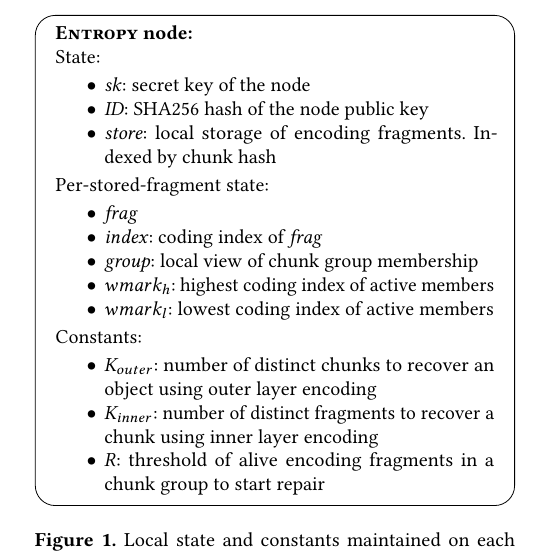
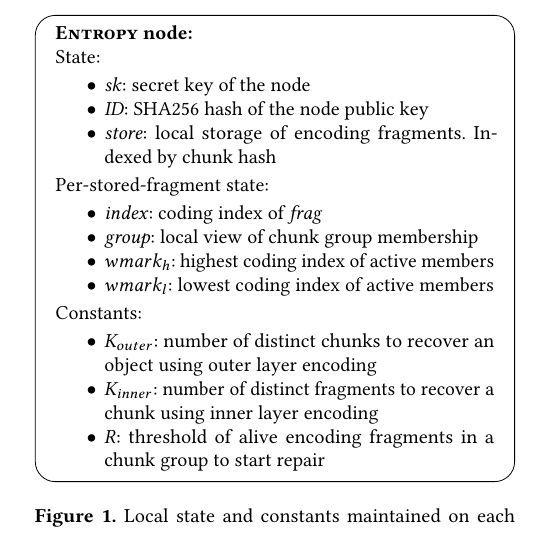
Before and after one commit to sgdxbc/dddht-paper, a LaTeX document (paper.tex, which reads sections/protocol.tex): part of one column of page 6 of 16, cut so that both start at the same text. Compiled offline with pdfLaTeX; a LaTeX package or settings file that is missing is left out.

Commit message:
remove one state

```diff
--- a/sections/protocol.tex
+++ b/sections/protocol.tex
@@ -116,7 +116,6 @@ In the worst case where no fragment pointer is found, the requesting node either
         Per-stored-fragment state:
         \begin{itemize}
             \setlength\itemsep{0em}
-            \item \textit{frag}
             \item \textit{index}: coding index of \textit{frag}
             \item \textit{group}: local view of chunk group membership
             \item \wh: highest coding index of active members
```
